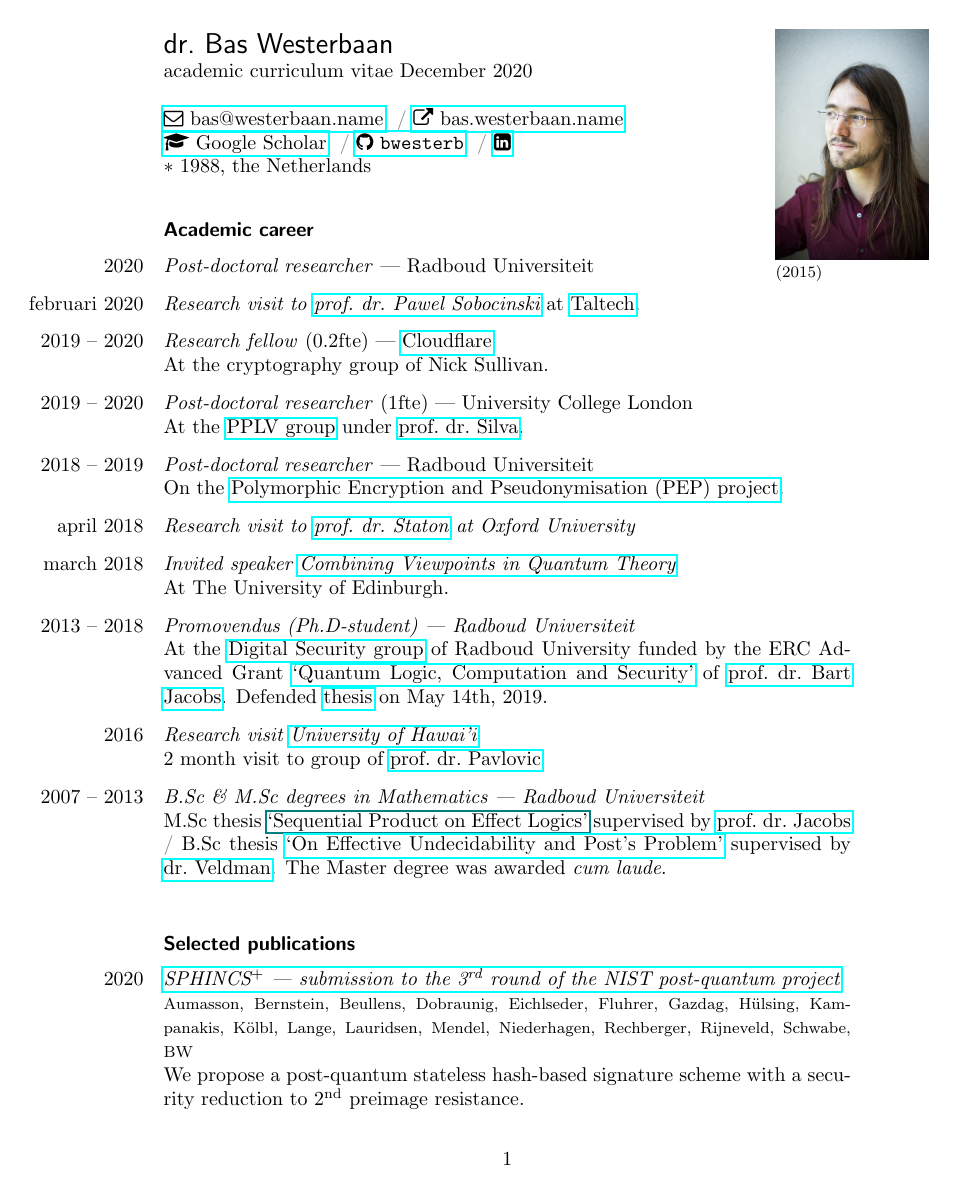
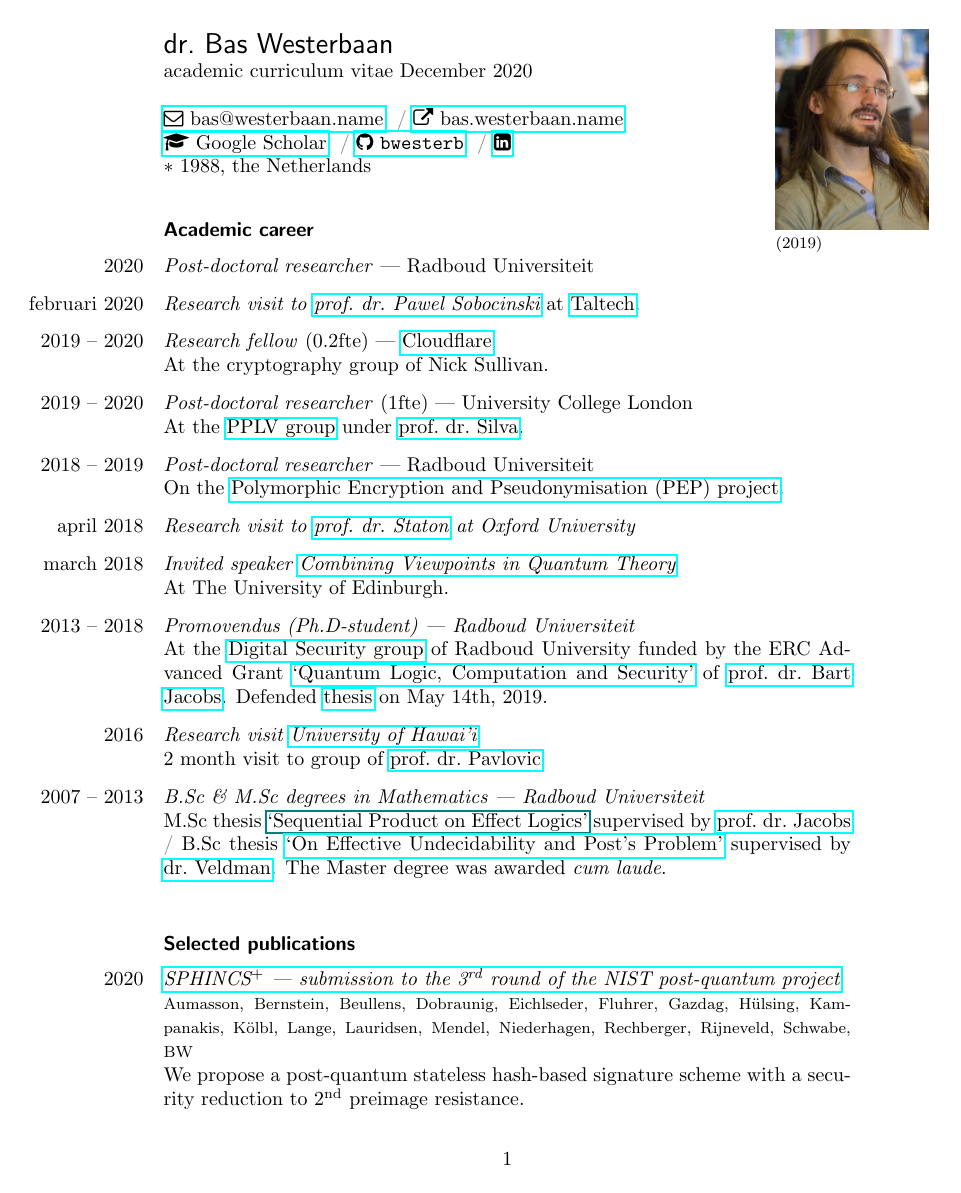
Before and after one commit to bwesterb/cv, a LaTeX document (ac.tex): page 1 of 4. Compiled offline with pdfLaTeX.

Commit message:
update picture

```diff
--- a/ac.tex
+++ b/ac.tex
@@ -18,7 +18,7 @@
 \begin{textblock}{2}(8,0)
     \noindent
 \includegraphics[width=\textwidth]{me}
-        \footnotesize(2015)
+        \footnotesize(2019)
 \end{textblock}\noindent
 \textsf{\Large dr.~Bas Westerbaan}\\
 academic curriculum vitae December~2020\\
```
Also changed, not shown: me.jpg.
